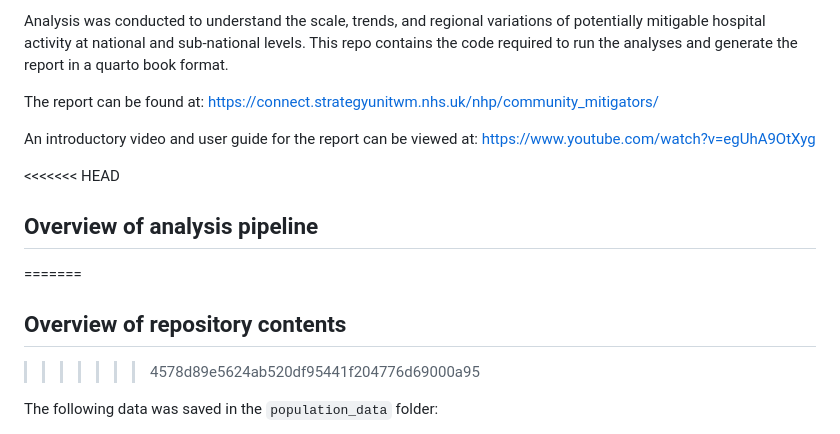
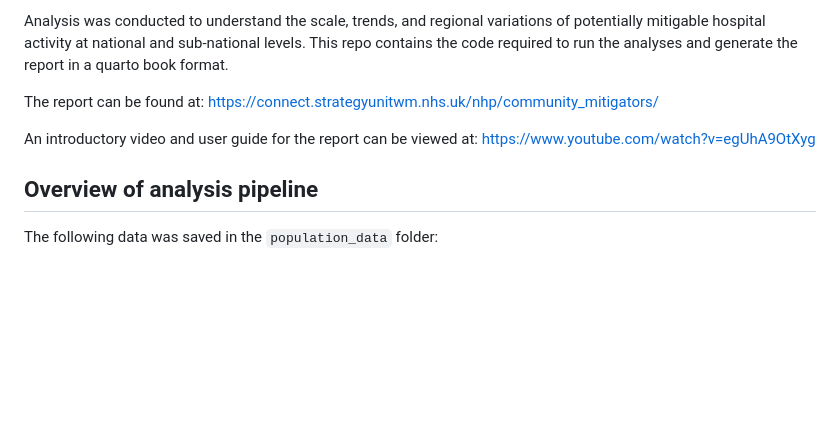
Before and after one commit to The-Strategy-Unit/nhp_CPMA_community, a Markdown page: README.md, the part around the change. Drawn GitHub-style; blank space fills up the shorter version.

```diff
--- a/README.md
+++ b/README.md
@@ -10,11 +10,7 @@ The report can be found at: https://connect.strategyunitwm.nhs.uk/nhp/community_
 
 An introductory video and user guide for the report can be viewed at: https://www.youtube.com/watch?v=egUhA9OtXyg
 
-<<<<<<< HEAD
 ## Overview of analysis pipeline
-=======
-## Overview of repository contents
->>>>>>> 4578d89e5624ab520df95441f204776d69000a95
 
 The following data was saved in the `population_data` folder:
 
```
